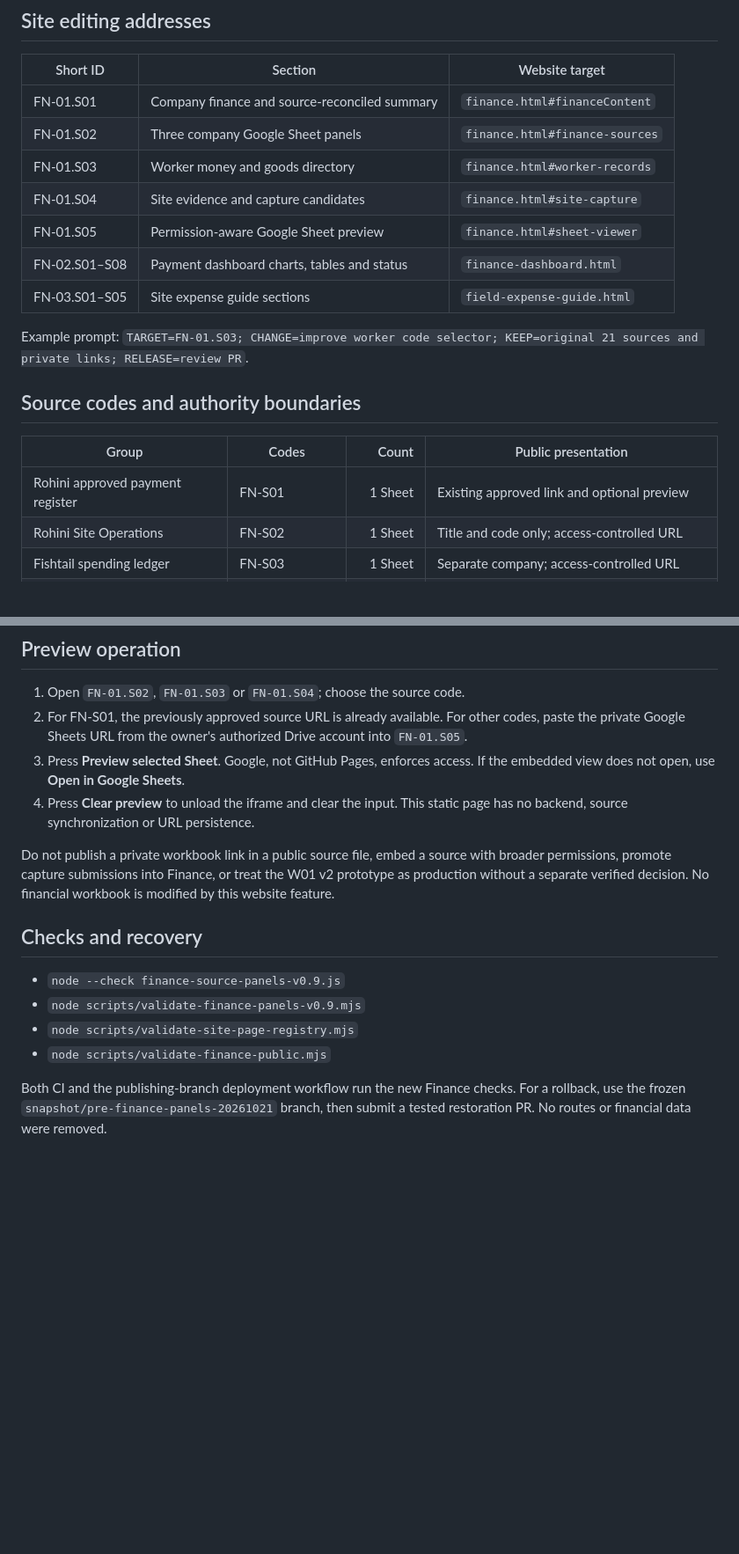
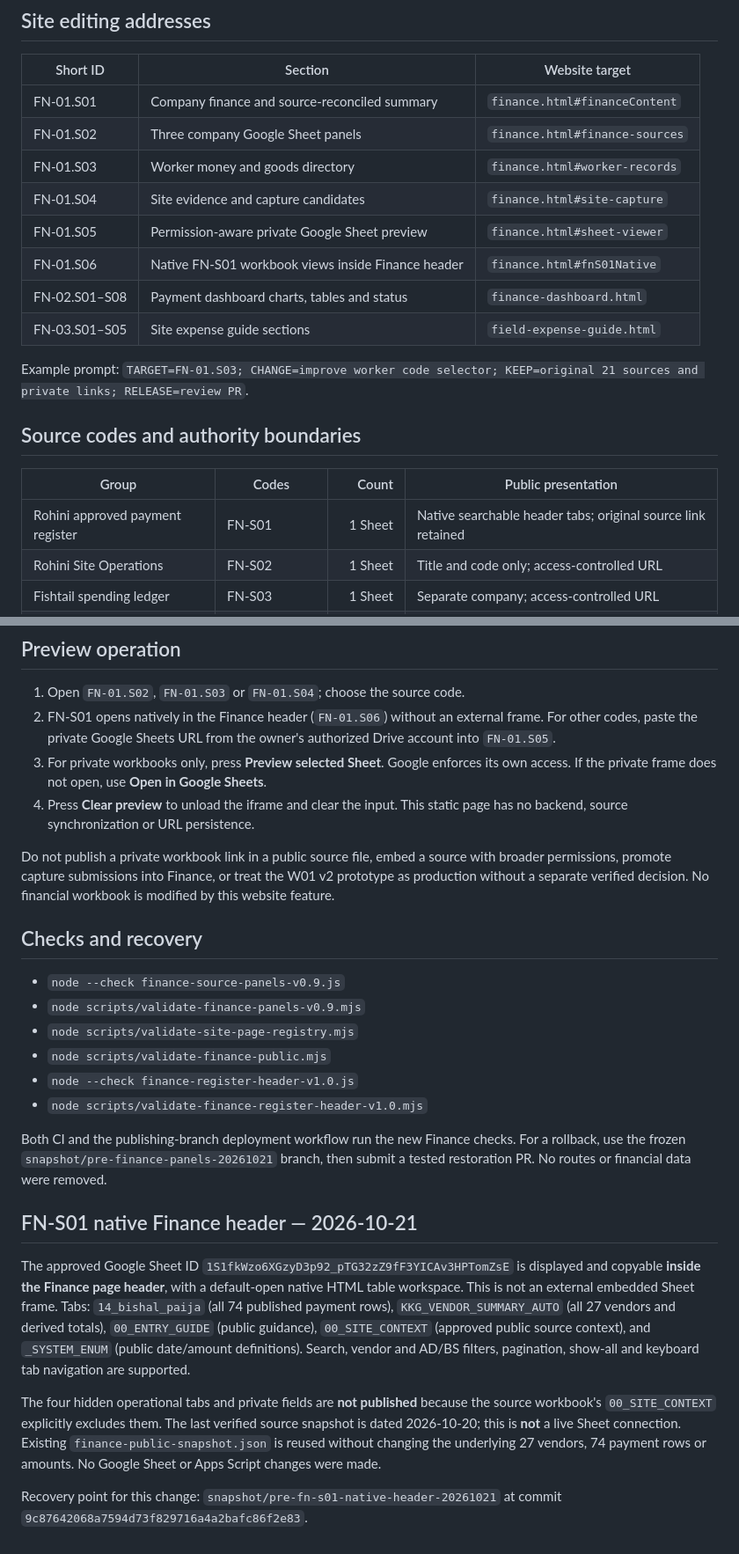
Before and after one commit to FabinGurung/JP_Cost_Estimation, a Markdown page: docs/FINANCE_SOURCE_PANELS_v0.9.md, 2 parts joined by grey strips. Shown at 88% size. Drawn GitHub-style; blank space fills up the shorter version.

Commit message:
Document native FN-S01 Finance header, visible tabs and private-field exclusions

```diff
--- a/docs/FINANCE_SOURCE_PANELS_v0.9.md
+++ b/docs/FINANCE_SOURCE_PANELS_v0.9.md
@@ -10,7 +10,8 @@ Updated: 2026-10-21. Website parent: `FN-01` (`finance.html`). The detailed paym
 | FN-01.S02 | Three company Google Sheet panels | `finance.html#finance-sources` |
 | FN-01.S03 | Worker money and goods directory | `finance.html#worker-records` |
 | FN-01.S04 | Site evidence and capture candidates | `finance.html#site-capture` |
-| FN-01.S05 | Permission-aware Google Sheet preview | `finance.html#sheet-viewer` |
+| FN-01.S05 | Permission-aware private Google Sheet preview | `finance.html#sheet-viewer` |
+| FN-01.S06 | Native FN-S01 workbook views inside Finance header | `finance.html#fnS01Native` |
 | FN-02.S01–S08 | Payment dashboard charts, tables and status | `finance-dashboard.html` |
 | FN-03.S01–S05 | Site expense guide sections | `field-expense-guide.html` |
 
@@ -20,7 +21,7 @@ Example prompt: `TARGET=FN-01.S03; CHANGE=improve worker code selector; KEEP=ori
 
 | Group | Codes | Count | Public presentation |
 | --- | --- | ---: | --- |
-| Rohini approved payment register | FN-S01 | 1 Sheet | Existing approved link and optional preview |
+| Rohini approved payment register | FN-S01 | 1 Sheet | Native searchable header tabs; original source link retained |
 | Rohini Site Operations | FN-S02 | 1 Sheet | Title and code only; access-controlled URL |
 | Fishtail spending ledger | FN-S03 | 1 Sheet | Separate company; access-controlled URL |
 | Original worker money and goods | W01–W21 | 21 Sheets | Code only; no names, source URLs or transactions |
@@ -33,8 +34,8 @@ Example prompt: `TARGET=FN-01.S03; CHANGE=improve worker code selector; KEEP=ori
 ## Preview operation
 
 1. Open `FN-01.S02`, `FN-01.S03` or `FN-01.S04`; choose the source code.
-2. For FN-S01, the previously approved source URL is already available. For other codes, paste the private Google Sheets URL from the owner's authorized Drive account into `FN-01.S05`.
-3. Press **Preview selected Sheet**. Google, not GitHub Pages, enforces access. If the embedded view does not open, use **Open in Google Sheets**.
+2. FN-S01 opens natively in the Finance header (`FN-01.S06`) without an external frame. For other codes, paste the private Google Sheets URL from the owner's authorized Drive account into `FN-01.S05`.
+3. For private workbooks only, press **Preview selected Sheet**. Google enforces its own access. If the private frame does not open, use **Open in Google Sheets**.
 4. Press **Clear preview** to unload the iframe and clear the input. This static page has no backend, source synchronization or URL persistence.
 
 Do not publish a private workbook link in a public source file, embed a source with broader permissions, promote capture submissions into Finance, or treat the W01 v2 prototype as production without a separate verified decision. No financial workbook is modified by this website feature.
@@ -45,5 +46,15 @@ Do not publish a private workbook link in a public source file, embed a source w
 - `node scripts/validate-finance-panels-v0.9.mjs`
 - `node scripts/validate-site-page-registry.mjs`
 - `node scripts/validate-finance-public.mjs`
+- `node --check finance-register-header-v1.0.js`
+- `node scripts/validate-finance-register-header-v1.0.mjs`
 
 Both CI and the publishing-branch deployment workflow run the new Finance checks. For a rollback, use the frozen `snapshot/pre-finance-panels-20261021` branch, then submit a tested restoration PR. No routes or financial data were removed.
+
+## FN-S01 native Finance header — 2026-10-21
+
+The approved Google Sheet ID `1S1fkWzo6XGzyD3p92_pTG32zZ9fF3YICAv3HPTomZsE` is displayed and copyable **inside the Finance page header**, with a default-open native HTML table workspace. This is not an external embedded Sheet frame. Tabs: `14_bishal_paija` (all 74 published payment rows), `KKG_VENDOR_SUMMARY_AUTO` (all 27 vendors and derived totals), `00_ENTRY_GUIDE` (public guidance), `00_SITE_CONTEXT` (approved public source context), and `_SYSTEM_ENUM` (public date/amount definitions). Search, vendor and AD/BS filters, pagination, show-all and keyboard tab navigation are supported.
+
+The four hidden operational tabs and private fields are **not published** because the source workbook's `00_SITE_CONTEXT` explicitly excludes them. The last verified source snapshot is dated 2026-10-20; this is **not** a live Sheet connection. Existing `finance-public-snapshot.json` is reused without changing the underlying 27 vendors, 74 payment rows or amounts. No Google Sheet or Apps Script changes were made.
+
+Recovery point for this change: `snapshot/pre-fn-s01-native-header-20261021` at commit `9c87642068a7594d73f829716a4a2bafc86f2e83`.
```
